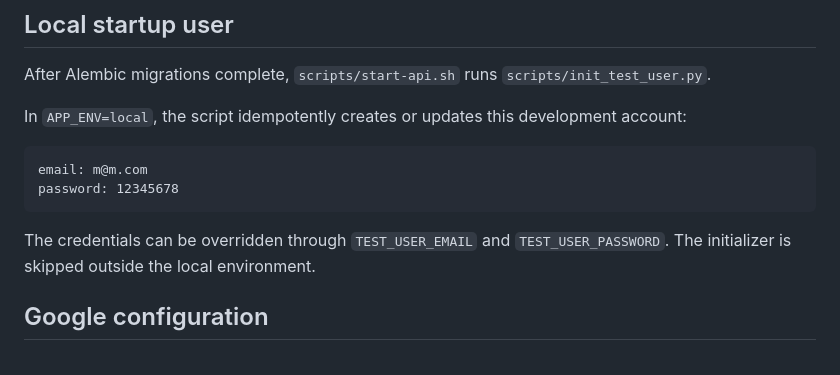
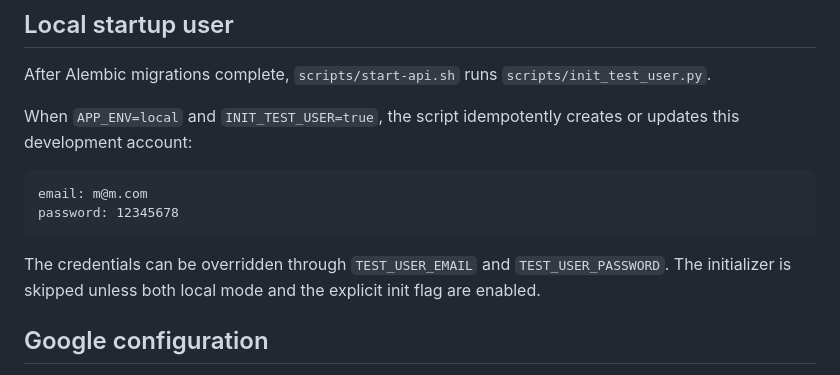
Before and after one commit to p95max/docflow_api, a Markdown page: docs/google-drive-json-backup.md, the part around the change. Drawn GitHub-style.

Commit message:
Document explicit test user init gate

````diff
--- a/docs/google-drive-json-backup.md
+++ b/docs/google-drive-json-backup.md
@@ -23,14 +23,14 @@ For the MVP, DocsFlow uses one technical Google account configured through envir
 
 After Alembic migrations complete, `scripts/start-api.sh` runs `scripts/init_test_user.py`.
 
-In `APP_ENV=local`, the script idempotently creates or updates this development account:
+When `APP_ENV=local` and `INIT_TEST_USER=true`, the script idempotently creates or updates this development account:
 
 ```text
 email: m@m.com
 password: 12345678
 ```
 
-The credentials can be overridden through `TEST_USER_EMAIL` and `TEST_USER_PASSWORD`. The initializer is skipped outside the local environment.
+The credentials can be overridden through `TEST_USER_EMAIL` and `TEST_USER_PASSWORD`. The initializer is skipped unless both local mode and the explicit init flag are enabled.
 
 ## Google configuration
 
````
